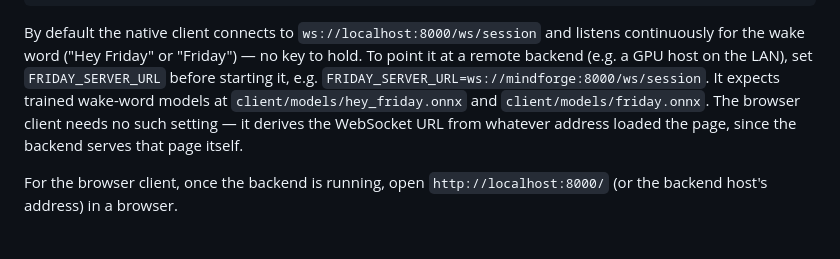
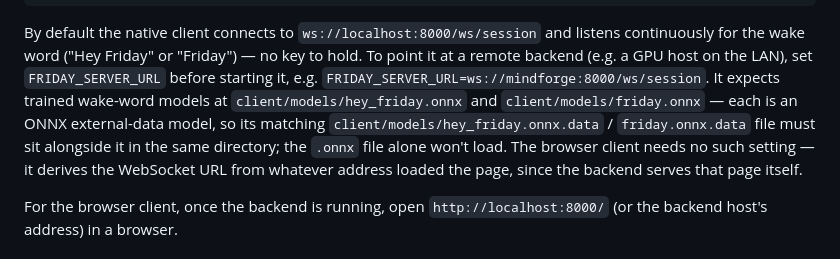
Before and after one commit to deckercr/friday-py, a Markdown page: README.md, the part around the change. GitHub-like rendering.

Commit message:
Document the required .onnx.data companion files

```diff
--- a/README.md
+++ b/README.md
@@ -117,7 +117,10 @@ key to hold. To point it at a remote backend (e.g. a GPU host on the LAN),
 set `FRIDAY_SERVER_URL` before starting it, e.g.
 `FRIDAY_SERVER_URL=ws://mindforge:8000/ws/session`. It expects trained
 wake-word models at `client/models/hey_friday.onnx` and
-`client/models/friday.onnx`. The browser client needs no such setting — it
+`client/models/friday.onnx` — each is an ONNX external-data model, so its
+matching `client/models/hey_friday.onnx.data` / `friday.onnx.data` file
+must sit alongside it in the same directory; the `.onnx` file alone won't
+load. The browser client needs no such setting — it
 derives the WebSocket URL from whatever address loaded the page, since the
 backend serves that page itself.
 
```
